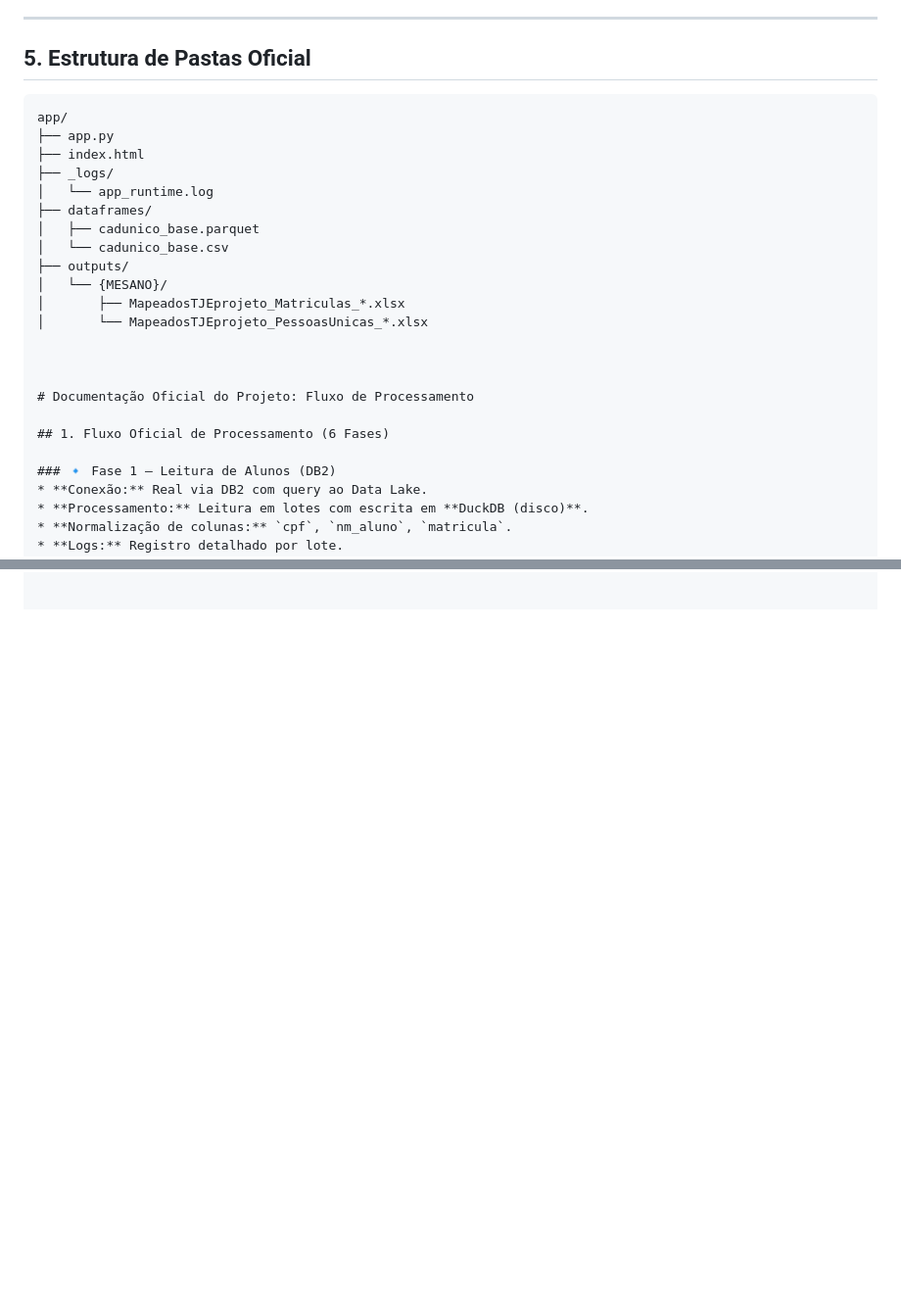
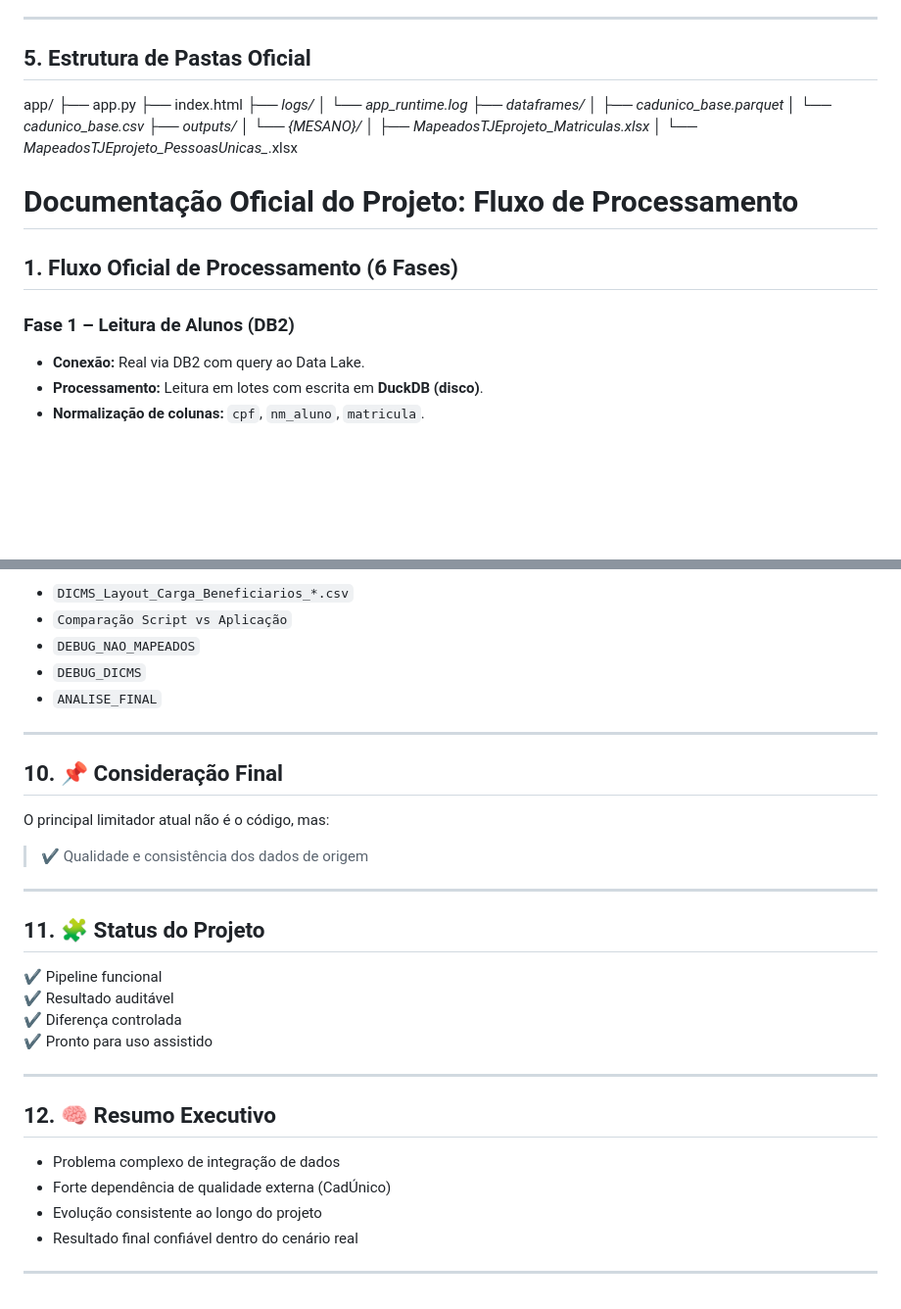
Before and after one commit to fabianoseller/SE---CEBE---Documentos-PTJNE-App-TJE-2026, a Markdown page: README.md, 2 parts joined by grey strips. Shown at 98% size. Rendered like a GitHub page; blank space fills up the shorter version.

````diff
--- a/README.md
+++ b/README.md
@@ -96,7 +96,7 @@ Tudo isso com **logs, métricas e rastreabilidade**.
 
 ## 5. Estrutura de Pastas Oficial
 
-```text
+
 app/
 ├── app.py
 ├── index.html
@@ -116,7 +116,7 @@ app/
 
 ## 1. Fluxo Oficial de Processamento (6 Fases)
 
-### 🔹 Fase 1 – Leitura de Alunos (DB2)
+### Fase 1 – Leitura de Alunos (DB2)
 * **Conexão:** Real via DB2 com query ao Data Lake.
 * **Processamento:** Leitura em lotes com escrita em **DuckDB (disco)**.
 * **Normalização de colunas:** `cpf`, `nm_aluno`, `matricula`.
@@ -217,0 +351,33 @@ Este documento é a **fonte oficial de verdade** do projeto. Ele registra decis
+- `DICMS_Layout_Carga_Beneficiarios_*.csv`
+- `Comparação Script vs Aplicação`
+- `DEBUG_NAO_MAPEADOS`
+- `DEBUG_DICMS`
+- `ANALISE_FINAL`
+
+---
+
+## 10. 📌 Consideração Final
+
+O principal limitador atual não é o código, mas:
+
+> ✔ Qualidade e consistência dos dados de origem
+
+---
+
+## 11. 🧩 Status do Projeto
+
+✔ Pipeline funcional
+✔ Resultado auditável
+✔ Diferença controlada
+✔ Pronto para uso assistido
+
+---
+
+## 12. 🧠 Resumo Executivo
+
+- Problema complexo de integração de dados
+- Forte dependência de qualidade externa (CadÚnico)
+- Evolução consistente ao longo do projeto
+- Resultado final confiável dentro do cenário real
+
+---
````
Also changed, not shown: other parts of README.md (+133 -0 lines).
